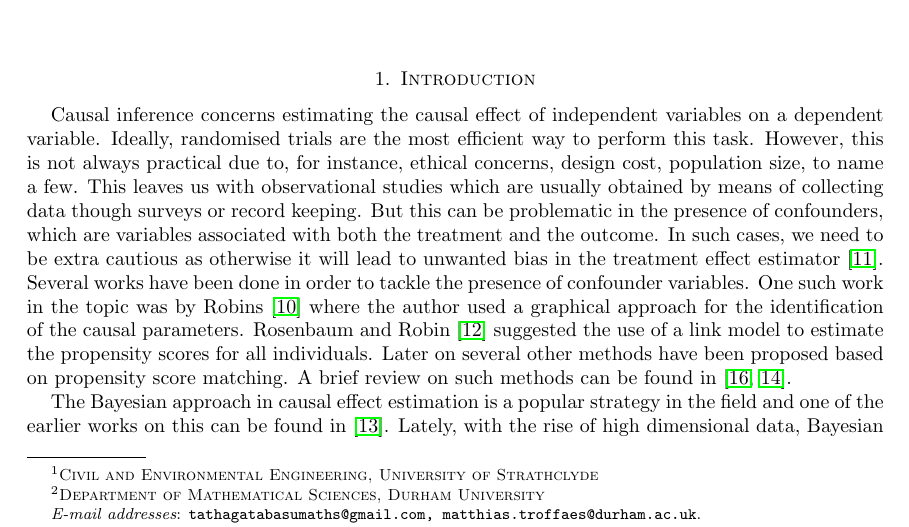
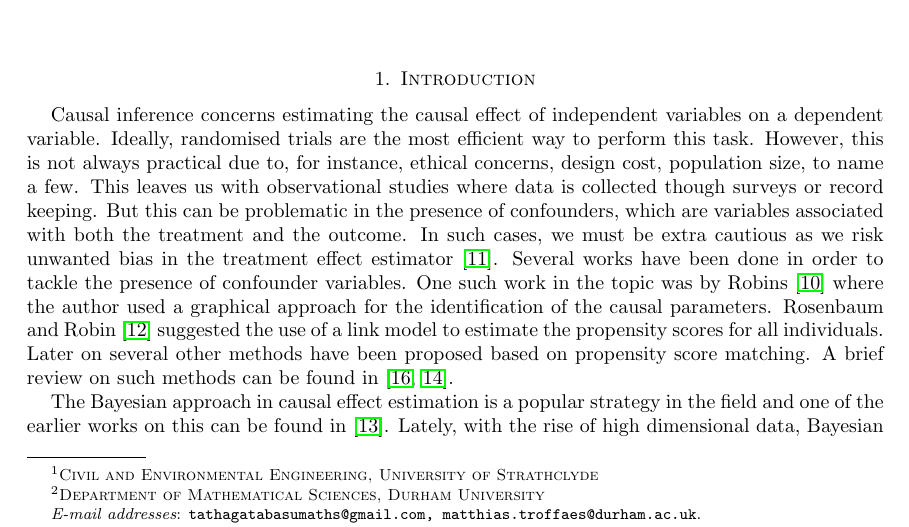
Before and after one commit to tathagatabasu/Causal-Inference, a LaTeX paper (JASA-template.tex): part of page 1 of 12, cut so that both start at the same text. Compiled offline with pdfLaTeX.

Commit message:
Small edits.

```diff
--- a/JASA-template.tex
+++ b/JASA-template.tex
@@ -96,11 +96,11 @@ effect of independent variables on a dependent variable. Ideally,
 randomised trials are the most efficient way to perform this task.
 However, this is not always practical due to, for instance, ethical
 concerns, design cost, population size, to name a few. This
-leaves us with observational studies which are usually obtained
-by means of collecting data though surveys or record keeping. But this
+leaves us with observational studies
+where data is collected though surveys or record keeping. But this
 can be problematic in the presence of confounders, which are variables associated with both the treatment and the outcome.
-In such cases, we need to be extra cautious as otherwise it will
-lead to unwanted bias in the treatment effect estimator \cite{rosenbaum83}.
+In such cases, we must be extra cautious as we risk
+unwanted bias in the treatment effect estimator \cite{rosenbaum83}.
 Several works have been done in order to tackle the presence of
 confounder variables. One such work in the topic was
 by Robins \cite{Robins1986ANA} where the author used  a graphical
```
